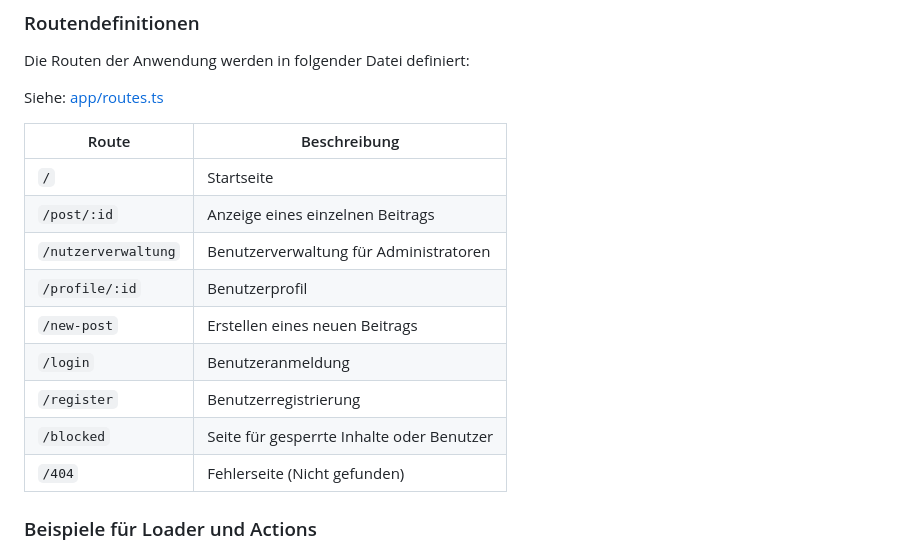
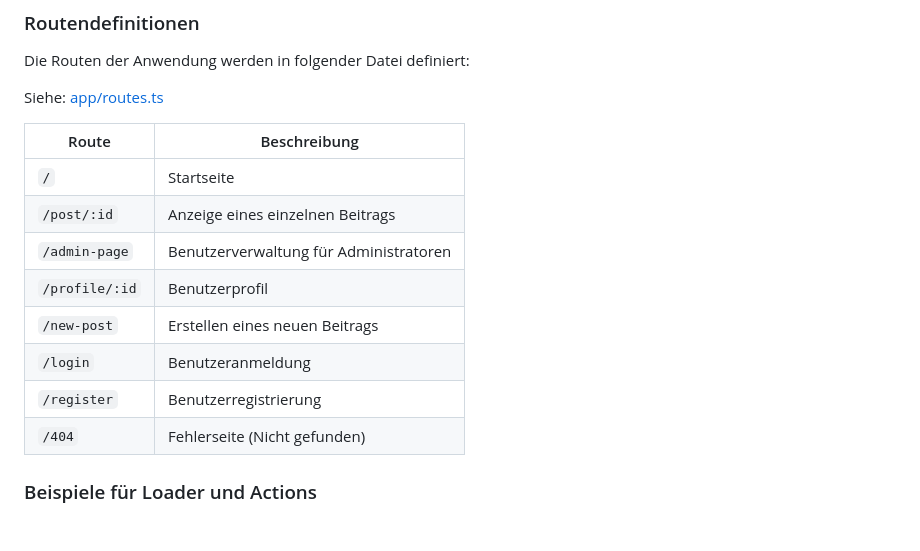
Before and after one commit to JuliusSettili/voya, a Markdown page: docs/documentation.md, the part around the change. GitHub-like rendering; blank space fills up the shorter version.

Commit message:
update docu

```diff
--- a/docs/documentation.md
+++ b/docs/documentation.md
@@ -89,12 +89,11 @@ Siehe: [app/routes.ts](../app/routes.ts)
 |---------|-------------|
 | `/` | Startseite |
 | `/post/:id` | Anzeige eines einzelnen Beitrags |
-| `/nutzerverwaltung` | Benutzerverwaltung für Administratoren |
+| `/admin-page` | Benutzerverwaltung für Administratoren |
 | `/profile/:id` | Benutzerprofil |
 | `/new-post` | Erstellen eines neuen Beitrags |
 | `/login` | Benutzeranmeldung |
 | `/register` | Benutzerregistrierung |
-| `/blocked` | Seite für gesperrte Inhalte oder Benutzer |
 | `/404` | Fehlerseite (Nicht gefunden) |
 
 ### Beispiele für Loader und Actions
```
